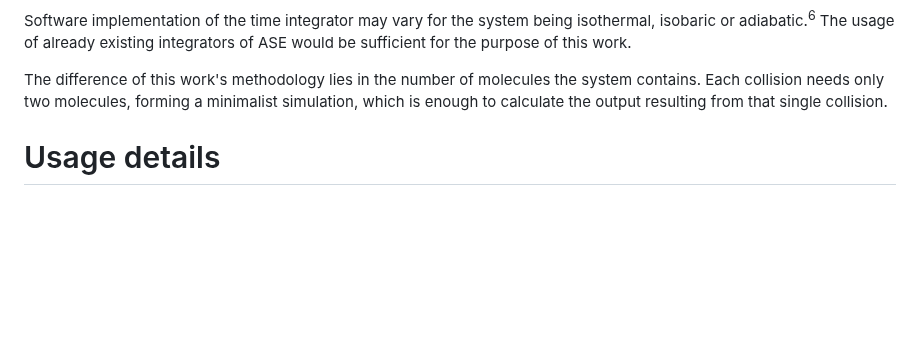
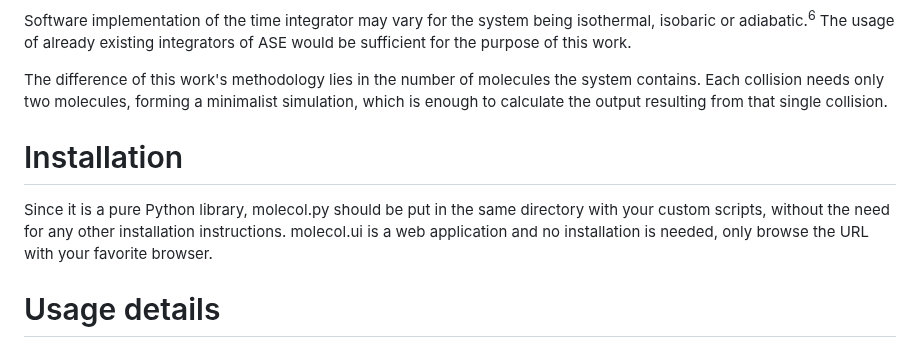
Before and after one commit to omerozyildirim/molecol.py, a Markdown page: doc.md, the part around the change. Rendered like a GitHub page; blank space fills up the shorter version.

```diff
--- a/doc.md
+++ b/doc.md
@@ -81,6 +81,10 @@ The methodology for calculating the energy and the forces on the atoms determine
 Software implementation of the time integrator may vary for the system being isothermal, isobaric or adiabatic.<sup>6</sup> The usage of already existing integrators of ASE would be sufficient for the purpose of this work.
 
 The difference of this work's methodology lies in the number of molecules the system contains. Each collision needs only two molecules, forming a minimalist simulation, which is enough to calculate the output resulting from that single collision.
+
+# Installation
+
+Since it is a pure Python library, molecol.py should be put in the same directory with your custom scripts, without the need for any other installation instructions. molecol.ui is a web application and no installation is needed, only browse the URL with your favorite browser.
 
 # Usage details
 
```
